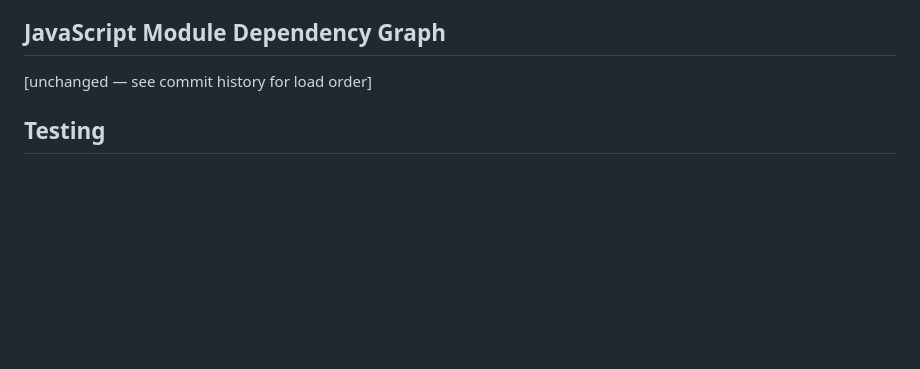
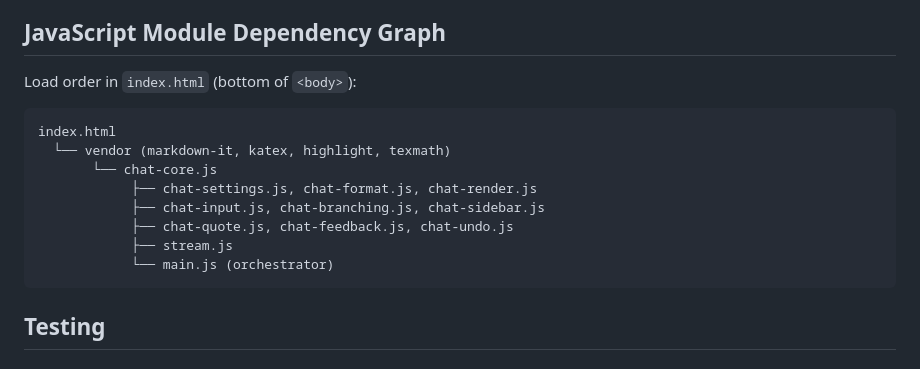
Before and after one commit to AmitTzah/ahkllm, a Markdown page: ARCHITECTURE.md, the part around one of its changes. Rendered like a GitHub page; blank space fills up the shorter version.

````diff
--- a/ARCHITECTURE.md
+++ b/ARCHITECTURE.md
@@ -199,7 +242,17 @@ Send("^v") → highlights inserted text (UIA TextPattern for FIM)
 
 ## JavaScript Module Dependency Graph
 
-[unchanged — see commit history for load order]
+Load order in `index.html` (bottom of `<body>`):
+```
+index.html
+  └── vendor (markdown-it, katex, highlight, texmath)
+       └── chat-core.js
+            ├── chat-settings.js, chat-format.js, chat-render.js
+            ├── chat-input.js, chat-branching.js, chat-sidebar.js
+            ├── chat-quote.js, chat-feedback.js, chat-undo.js
+            ├── stream.js
+            └── main.js (orchestrator)
+```
 
 ## Testing
 
````
Also changed, not shown: other parts of ARCHITECTURE.md (+46 -3 lines).
